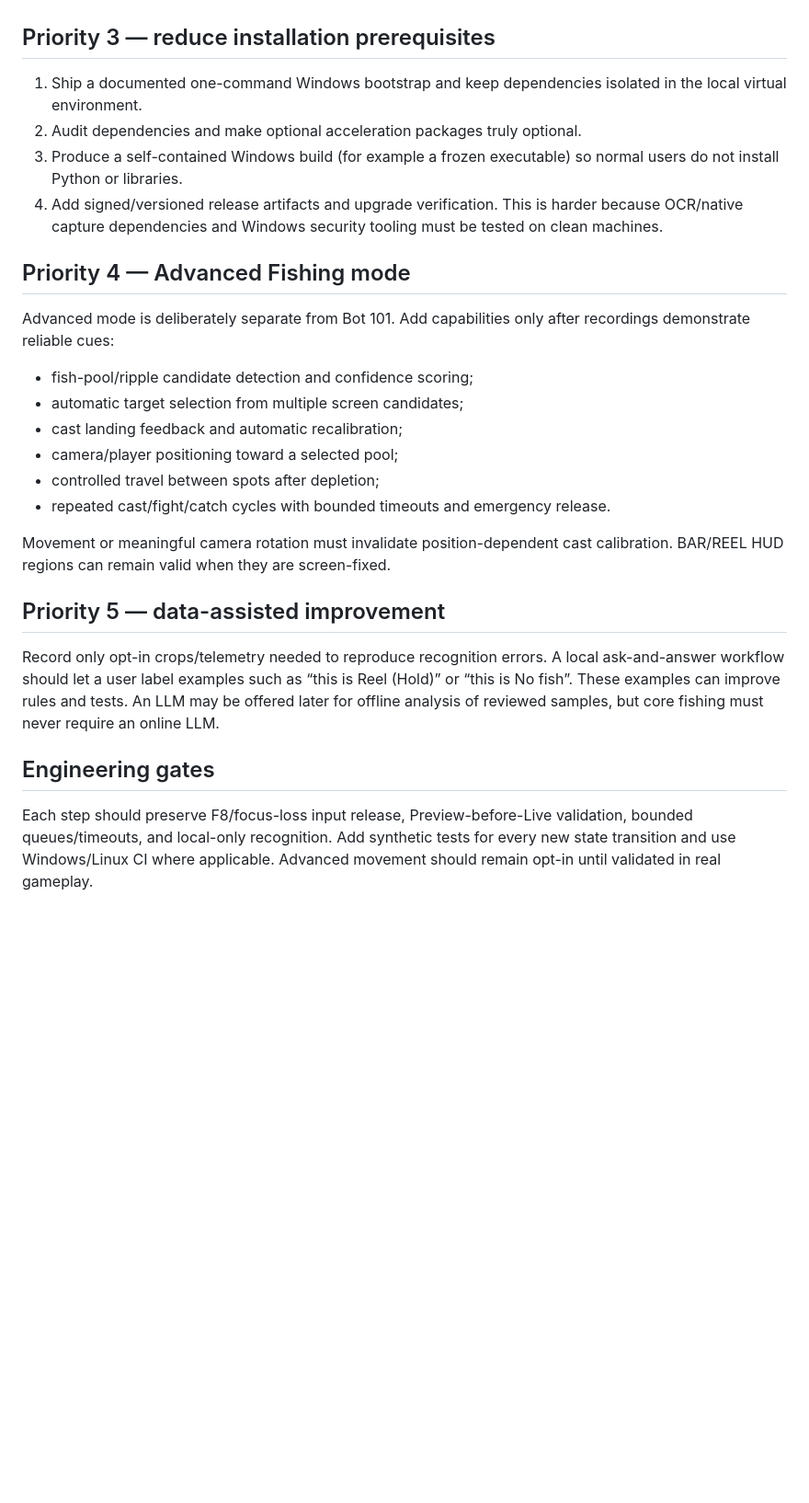
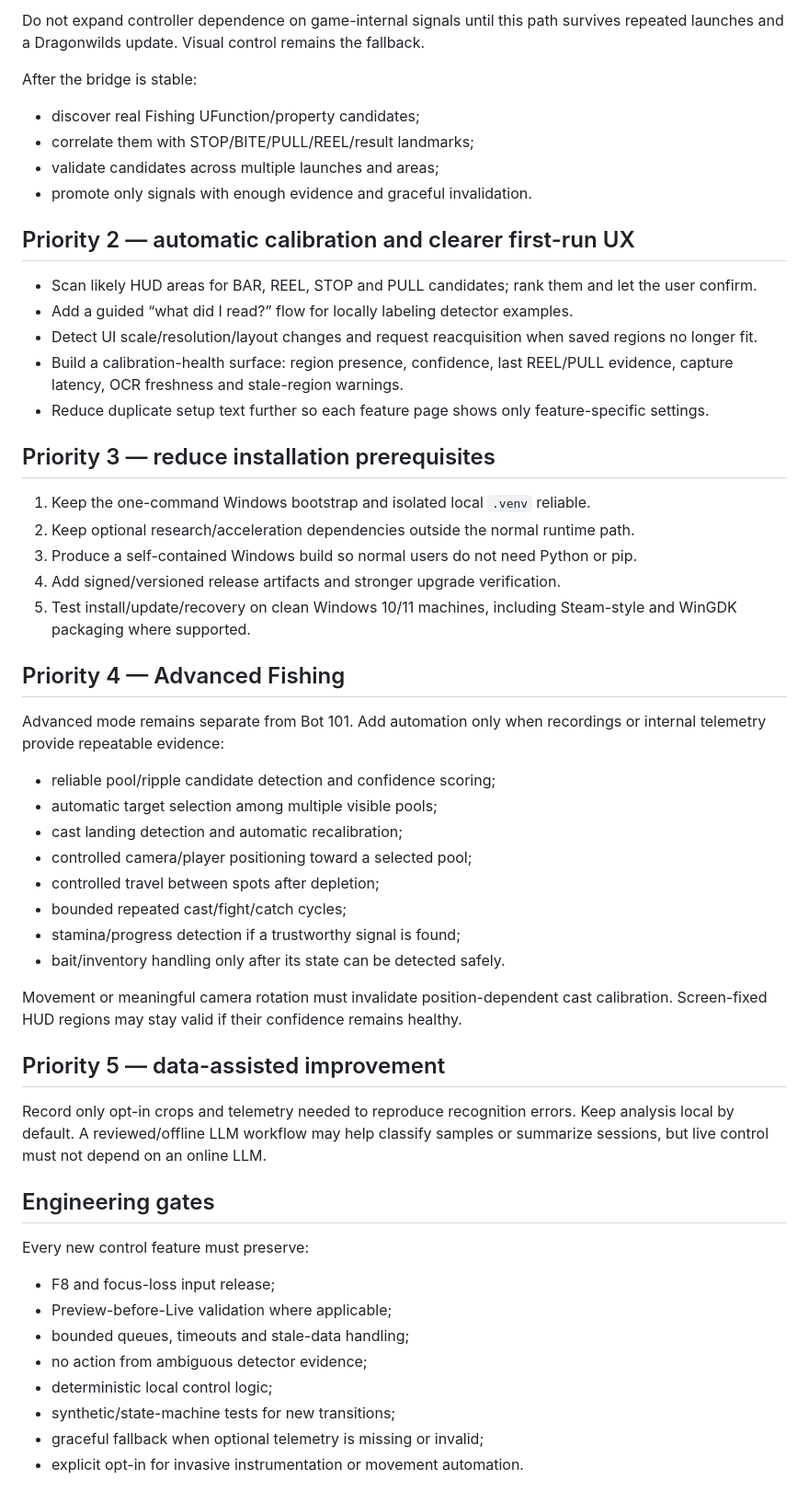
Before and after one commit to szefo94/orcish-dragonwilds-helper, a Markdown page: roadmap.md, the part around one of its changes. Shown at 92% size. Rendered like a GitHub page; blank space fills up the shorter version.

Commit message:
Docs: refresh roadmap to current main

```diff
--- a/roadmap.md
+++ b/roadmap.md
@@ -21,28 +48,54 @@ The project should become easier to install, easier to calibrate, and increasing
+Do not expand controller dependence on game-internal signals until this path survives repeated launches and a Dragonwilds update. Visual control remains the fallback.
+
+After the bridge is stable:
+- discover real Fishing UFunction/property candidates;
+- correlate them with STOP/BITE/PULL/REEL/result landmarks;
+- validate candidates across multiple launches and areas;
+- promote only signals with enough evidence and graceful invalidation.
+
+## Priority 2 — automatic calibration and clearer first-run UX
+
+- Scan likely HUD areas for BAR, REEL, STOP and PULL candidates; rank them and let the user confirm.
+- Add a guided “what did I read?” flow for locally labeling detector examples.
+- Detect UI scale/resolution/layout changes and request reacquisition when saved regions no longer fit.
+- Build a calibration-health surface: region presence, confidence, last REEL/PULL evidence, capture latency, OCR freshness and stale-region warnings.
+- Reduce duplicate setup text further so each feature page shows only feature-specific settings.
 
 ## Priority 3 — reduce installation prerequisites
 
-1. Ship a documented one-command Windows bootstrap and keep dependencies isolated in the local virtual environment.
-2. Audit dependencies and make optional acceleration packages truly optional.
-3. Produce a self-contained Windows build (for example a frozen executable) so normal users do not install Python or libraries.
-4. Add signed/versioned release artifacts and upgrade verification. This is harder because OCR/native capture dependencies and Windows security tooling must be tested on clean machines.
+1. Keep the one-command Windows bootstrap and isolated local `.venv` reliable.
+2. Keep optional research/acceleration dependencies outside the normal runtime path.
+3. Produce a self-contained Windows build so normal users do not need Python or pip.
+4. Add signed/versioned release artifacts and stronger upgrade verification.
+5. Test install/update/recovery on clean Windows 10/11 machines, including Steam-style and WinGDK packaging where supported.
 
-## Priority 4 — Advanced Fishing mode
+## Priority 4 — Advanced Fishing
 
-Advanced mode is deliberately separate from Bot 101. Add capabilities only after recordings demonstrate reliable cues:
+Advanced mode remains separate from Bot 101. Add automation only when recordings or internal telemetry provide repeatable evidence:
 
-- fish-pool/ripple candidate detection and confidence scoring;
-- automatic target selection from multiple screen candidates;
-- cast landing feedback and automatic recalibration;
-- camera/player positioning toward a selected pool;
+- reliable pool/ripple candidate detection and confidence scoring;
+- automatic target selection among multiple visible pools;
+- cast landing detection and automatic recalibration;
+- controlled camera/player positioning toward a selected pool;
 - controlled travel between spots after depletion;
-- repeated cast/fight/catch cycles with bounded timeouts and emergency release.
+- bounded repeated cast/fight/catch cycles;
+- stamina/progress detection if a trustworthy signal is found;
+- bait/inventory handling only after its state can be detected safely.
 
-Movement or meaningful camera rotation must invalidate position-dependent cast calibration. BAR/REEL HUD regions can remain valid when they are screen-fixed.
+Movement or meaningful camera rotation must invalidate position-dependent cast calibration. Screen-fixed HUD regions may stay valid if their confidence remains healthy.
 
 ## Priority 5 — data-assisted improvement
 
-Record only opt-in crops/telemetry needed to reproduce recognition errors. A local ask-and-answer workflow should let a user label examples such as “this is Reel (Hold)” or “this is No fish”. These examples can improve rules and tests. An LLM may be offered later for offline analysis of reviewed samples, but core fishing must never require an online LLM.
+Record only opt-in crops and telemetry needed to reproduce recognition errors. Keep analysis local by default. A reviewed/offline LLM workflow may help classify samples or summarize sessions, but live control must not depend on an online LLM.
 
 ## Engineering gates
 
-Each step should preserve F8/focus-loss input release, Preview-before-Live validation, bounded queues/timeouts, and local-only recognition. Add synthetic tests for every new state transition and use Windows/Linux CI where applicable. Advanced movement should remain opt-in until validated in real gameplay.
+Every new control feature must preserve:
+- F8 and focus-loss input release;
+- Preview-before-Live validation where applicable;
+- bounded queues, timeouts and stale-data handling;
+- no action from ambiguous detector evidence;
+- deterministic local control logic;
+- synthetic/state-machine tests for new transitions;
+- graceful fallback when optional telemetry is missing or invalid;
+- explicit opt-in for invasive instrumentation or movement automation.
```
Also changed, not shown: other parts of roadmap.md (+40 -13 lines).
